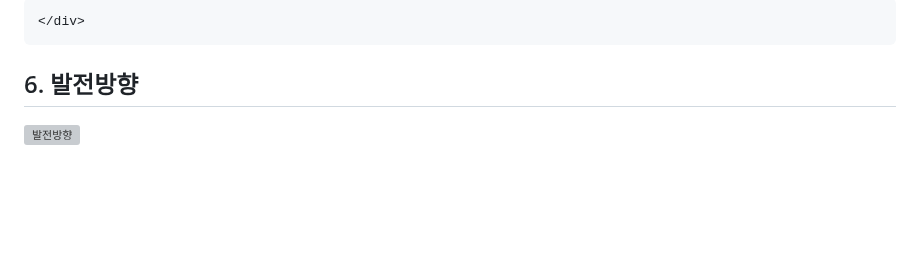
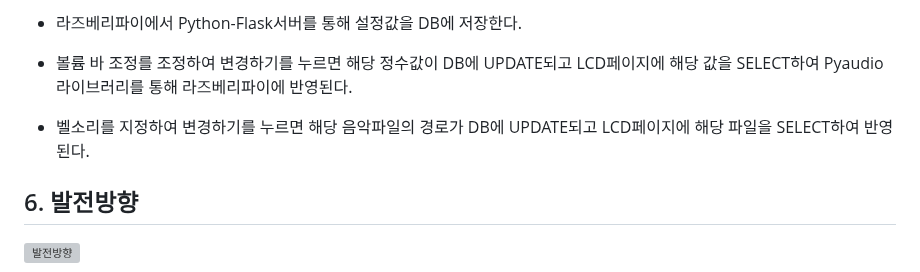
Before and after one commit to 2023-SMHRD-KDT-IOT-4/Bello, a Markdown page: README.md, the part around one of its changes. Drawn GitHub-style; folded sections open; blank space fills up the shorter version; grey boxes are pictures that could not be loaded.

```diff
--- a/README.md
+++ b/README.md
@@ -208,5 +207,11 @@ https://github.com/2023-SMHRD-KDT-IOT-4/Bello/blob/e1da0f188c11406dee765539d6427
 
-    </div>
+
+- 라즈베리파이에서 Python-Flask서버를 통해 설정값을 DB에 저장한다.<br>
+
+- 볼륨 바 조정를 조정하여 변경하기를 누르면 해당 정수값이 DB에 UPDATE되고 LCD페이지에 해당 값을 SELECT하여 Pyaudio라이브러리를 통해 라즈베리파이에 반영된다.<br>
+
+- 벨소리를 지정하여 변경하기를 누르면 해당 음악파일의 경로가 DB에 UPDATE되고 LCD페이지에 해당 파일을 SELECT하여 반영된다.<br>
+
 </details>
 
 ## 6. 발전방향
```
Also changed, not shown: other parts of README.md (+1 -2 lines).
